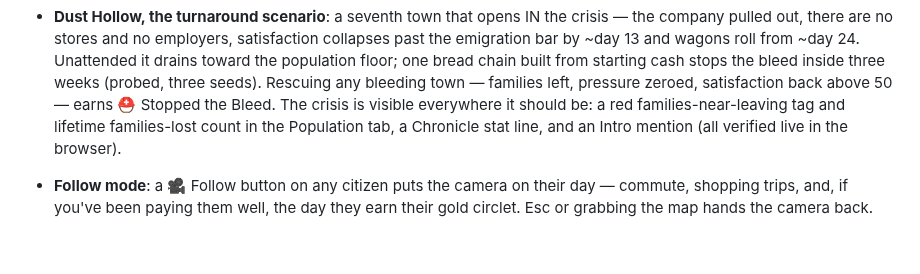
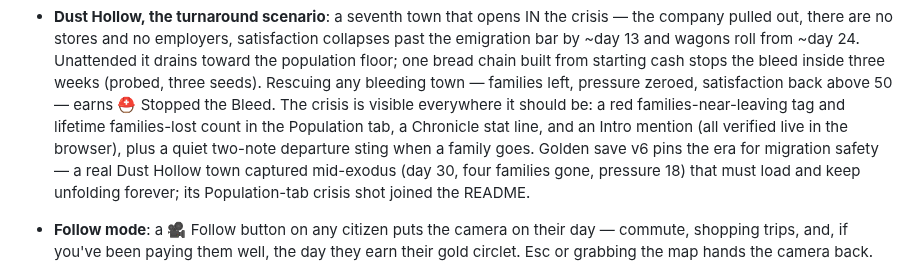
Before and after one commit to JacobBostad/EconSim, a Markdown page: CHANGELOG.md, the part around the change. Drawn GitHub-style; blank space fills up the shorter version.

```diff
--- a/CHANGELOG.md
+++ b/CHANGELOG.md
@@ -206,7 +206,11 @@ hireable managers, a real commodity market, and shared daily play.
   the Bleed. The crisis is visible everywhere it should be: a red
   families-near-leaving tag and lifetime families-lost count in the
   Population tab, a Chronicle stat line, and an Intro mention (all
-  verified live in the browser).
+  verified live in the browser), plus a quiet two-note departure sting
+  when a family goes. Golden save v6 pins the era for migration safety —
+  a real Dust Hollow town captured mid-exodus (day 30, four families
+  gone, pressure 18) that must load and keep unfolding forever; its
+  Population-tab crisis shot joined the README.
 - **Follow mode**: a 🎥 Follow button on any citizen puts the camera on
   their day — commute, shopping trips, and, if you've been paying them
   well, the day they earn their gold circlet. Esc or grabbing the map
```
Also changed, not shown: README.md (+3 -1 lines), docs/media/media-dusthollow.png (added), 4 other files.
